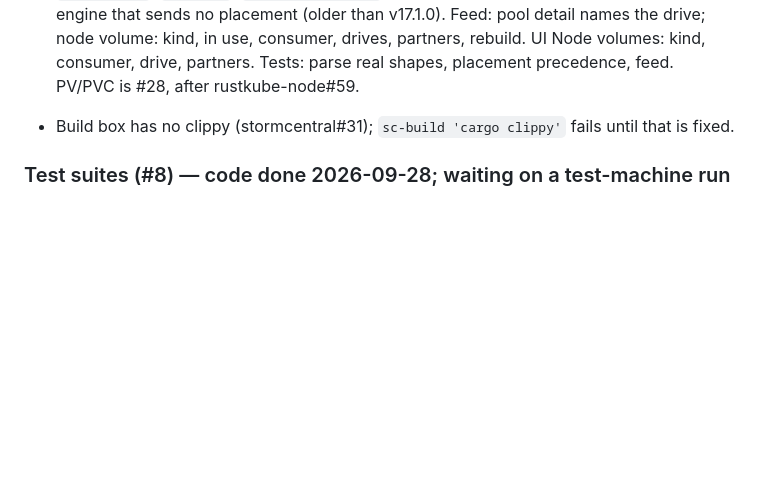
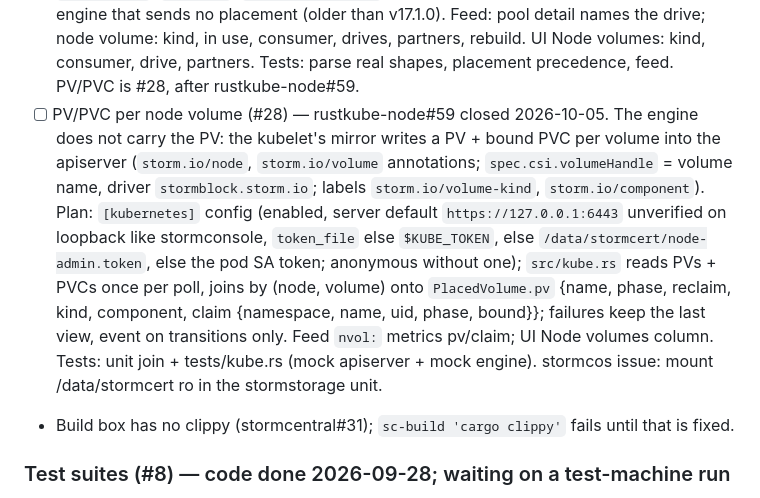
Before and after one commit to glennswest/stormstorage, a Markdown page: CLAUDE.md, the part around the change. Rendered like a GitHub page; blank space fills up the shorter version.

Commit message:
docs: work plan — #28 PV/PVC per node volume

```diff
--- a/CLAUDE.md
+++ b/CLAUDE.md
@@ -244,6 +244,22 @@ On a node stormstorage saw 0 nodes/pools/volumes while its stormblock had
       UI Node volumes: kind, consumer, drive, partners. Tests: parse real
       shapes, placement precedence, feed. PV/PVC is #28, after
       rustkube-node#59.
+- [ ] PV/PVC per node volume (#28) — rustkube-node#59 closed 2026-10-05.
+      The engine does not carry the PV: the kubelet's mirror writes a PV +
+      bound PVC per volume into the apiserver (`storm.io/node`,
+      `storm.io/volume` annotations; `spec.csi.volumeHandle` = volume
+      name, driver `stormblock.storm.io`; labels `storm.io/volume-kind`,
+      `storm.io/component`). Plan: `[kubernetes]` config (enabled, server
+      default `https://127.0.0.1:6443` unverified on loopback like
+      stormconsole, `token_file` else `$KUBE_TOKEN`, else
+      `/data/stormcert/node-admin.token`, else the pod SA token; anonymous
+      without one); `src/kube.rs` reads PVs + PVCs once per poll, joins by
+      (node, volume) onto `PlacedVolume.pv` {name, phase, reclaim, kind,
+      component, claim {namespace, name, uid, phase, bound}}; failures keep
+      the last view, event on transitions only. Feed `nvol:` metrics
+      pv/claim; UI Node volumes column. Tests: unit join + tests/kube.rs
+      (mock apiserver + mock engine). stormcos issue: mount
+      /data/stormcert ro in the stormstorage unit.
 - Build box has no clippy (stormcentral#31); `sc-build 'cargo clippy'`
   fails until that is fixed.
 
```
